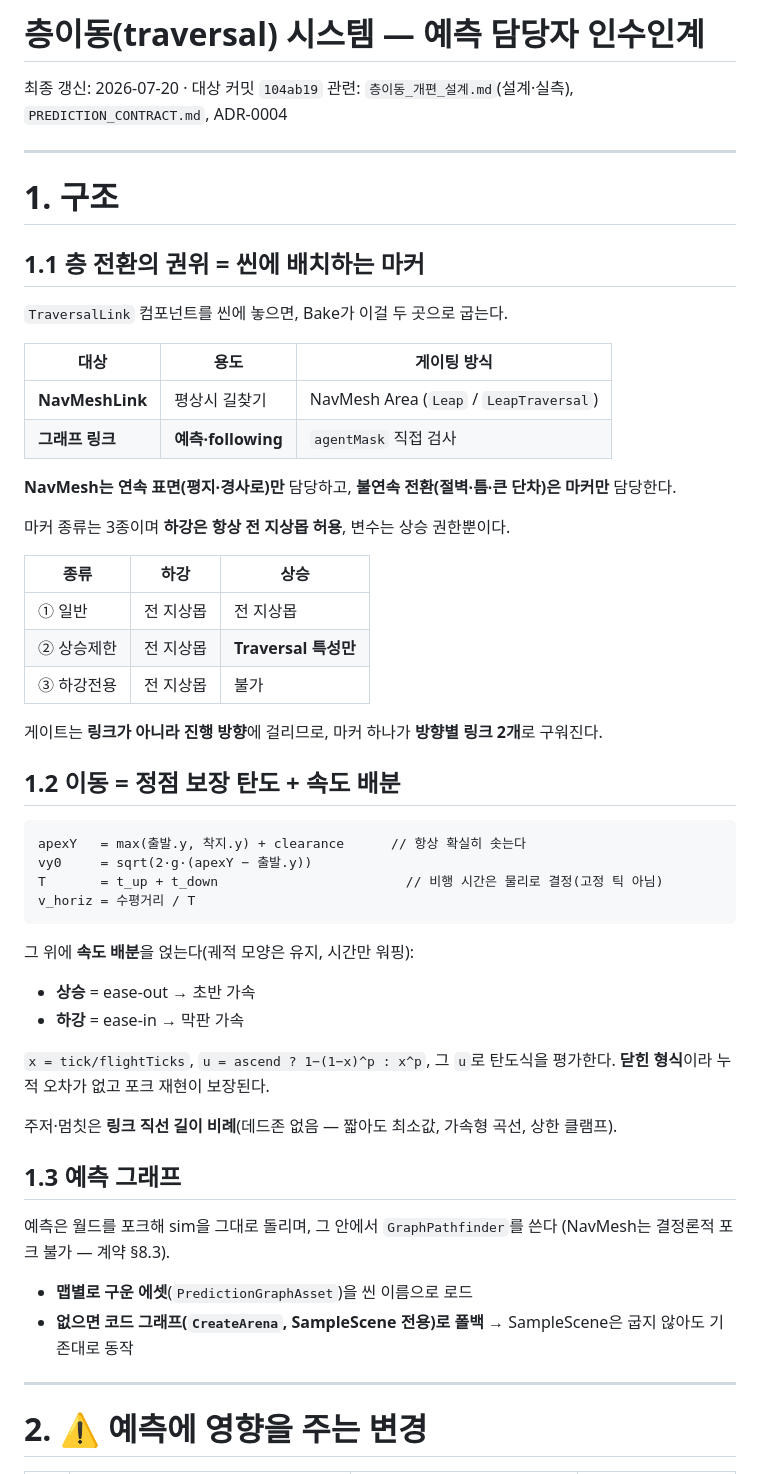
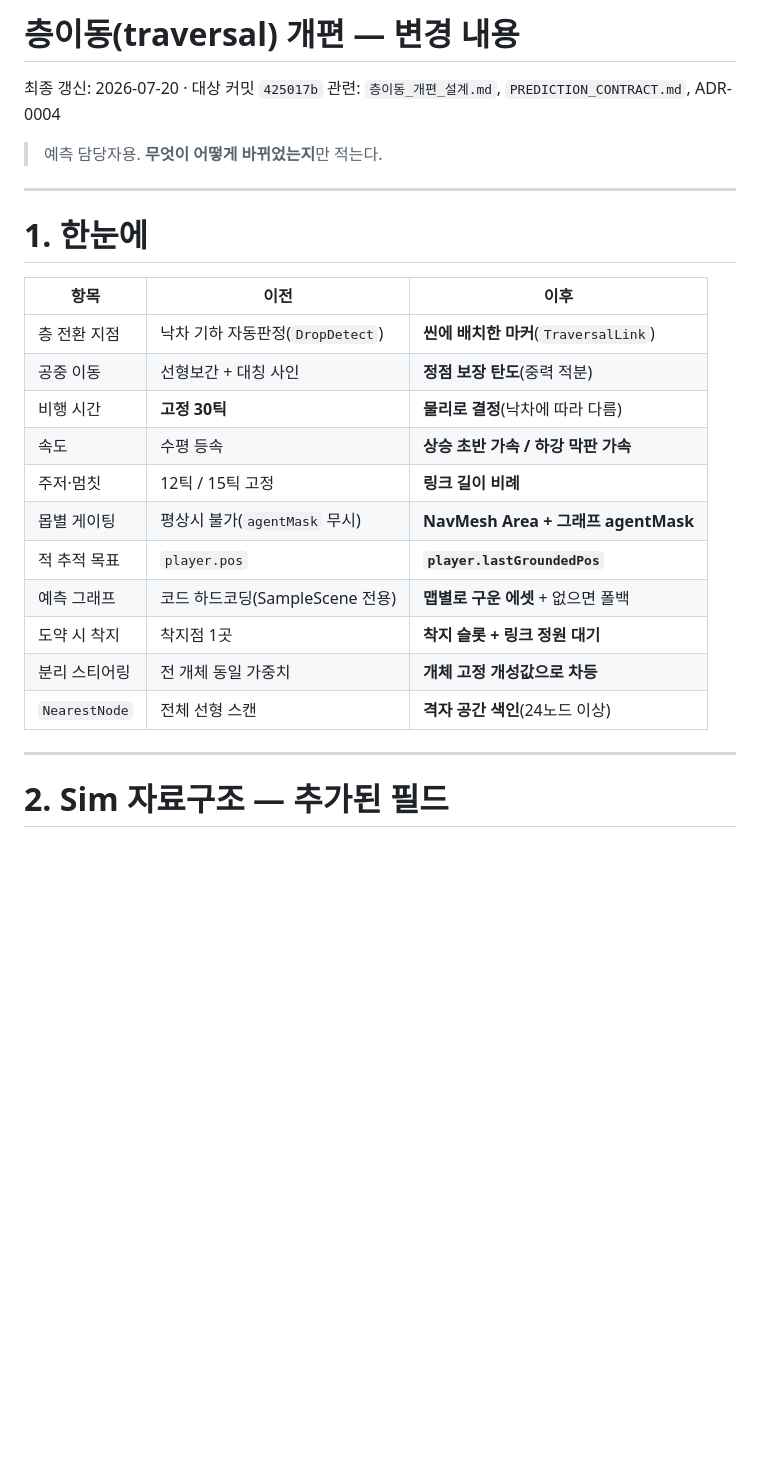
Before and after one commit to madcamp-official/26s-w3-c3-04, a Markdown page: docs/shared/층이동_개편_인수인계.md, the part around one of its changes. Rendered like a GitHub page; blank space fills up the shorter version.

````diff
--- a/docs/shared/층이동_개편_인수인계.md
+++ b/docs/shared/층이동_개편_인수인계.md
@@ -1,61 +1,29 @@
-# 층이동(traversal) 시스템 — 예측 담당자 인수인계
+# 층이동(traversal) 개편 — 변경 내용
 
-최종 갱신: 2026-07-20 · 대상 커밋 `104ab19`
-관련: `층이동_개편_설계.md`(설계·실측), `PREDICTION_CONTRACT.md`, ADR-0004
+최종 갱신: 2026-07-20 · 대상 커밋 `425017b`
+관련: `층이동_개편_설계.md`, `PREDICTION_CONTRACT.md`, ADR-0004
+
+> 예측 담당자용. **무엇이 어떻게 바뀌었는지**만 적는다.
 
 ---
 
-# 1. 구조
+# 1. 한눈에
 
-## 1.1 층 전환의 권위 = 씬에 배치하는 마커
-
-`TraversalLink` 컴포넌트를 씬에 놓으면, Bake가 이걸 두 곳으로 굽는다.
-
-| 대상 | 용도 | 게이팅 방식 |
+| 항목 | 이전 | 이후 |
 |---|---|---|
-| **NavMeshLink** | 평상시 길찾기 | NavMesh Area (`Leap` / `LeapTraversal`) |
-| **그래프 링크** | **예측·following** | `agentMask` 직접 검사 |
-
-**NavMesh는 연속 표면(평지·경사로)만** 담당하고, **불연속 전환(절벽·틈·큰 단차)은 마커만** 담당한다.
-
-마커 종류는 3종이며 **하강은 항상 전 지상몹 허용**, 변수는 상승 권한뿐이다.
-
-| 종류 | 하강 | 상승 |
-|---|---|---|
-| ① 일반 | 전 지상몹 | 전 지상몹 |
-| ② 상승제한 | 전 지상몹 | **Traversal 특성만** |
-| ③ 하강전용 | 전 지상몹 | 불가 |
-
-게이트는 **링크가 아니라 진행 방향**에 걸리므로, 마커 하나가 **방향별 링크 2개**로 구워진다.
-
-## 1.2 이동 = 정점 보장 탄도 + 속도 배분
-
-```
-apexY   = max(출발.y, 착지.y) + clearance      // 항상 확실히 솟는다
-vy0     = sqrt(2·g·(apexY − 출발.y))
-T       = t_up + t_down                        // 비행 시간은 물리로 결정(고정 틱 아님)
-v_horiz = 수평거리 / T
-```
-
-그 위에 **속도 배분**을 얹는다(궤적 모양은 유지, 시간만 워핑):
-- **상승** = ease-out → 초반 가속
-- **하강** = ease-in → 막판 가속
-
-`x = tick/flightTicks`, `u = ascend ? 1−(1−x)^p : x^p`, 그 `u`로 탄도식을 평가한다.
-**닫힌 형식**이라 누적 오차가 없고 포크 재현이 보장된다.
-
-주저·멈칫은 **링크 직선 길이 비례**(데드존 없음 — 짧아도 최소값, 가속형 곡선, 상한 클램프).
-
-## 1.3 예측 그래프
-
-예측은 월드를 포크해 sim을 그대로 돌리며, 그 안에서 `GraphPathfinder`를 쓴다
-(NavMesh는 결정론적 포크 불가 — 계약 §8.3).
-
-- **맵별로 구운 에셋**(`PredictionGraphAsset`)을 씬 이름으로 로드
-- **없으면 코드 그래프(`CreateArena`, SampleScene 전용)로 폴백**
-  → SampleScene은 굽지 않아도 기존대로 동작
+| 층 전환 지점 | 낙차 기하 자동판정(`DropDetect`) | **씬에 배치한 마커**(`TraversalLink`) |
+| 공중 이동 | 선형보간 + 대칭 사인 | **정점 보장 탄도**(중력 적분) |
+| 비행 시간 | **고정 30틱** | **물리로 결정**(낙차에 따라 다름) |
+| 속도 | 수평 등속 | **상승 초반 가속 / 하강 막판 가속** |
+| 주저·멈칫 | 12틱 / 15틱 고정 | **링크 길이 비례** |
+| 몹별 게이팅 | 평상시 불가(`agentMask` 무시) | **NavMesh Area + 그래프 agentMask** |
+| 적 추적 목표 | `player.pos` | **`player.lastGroundedPos`** |
+| 예측 그래프 | 코드 하드코딩(SampleScene 전용) | **맵별로 구운 에셋** + 없으면 폴백 |
+| 도약 시 착지 | 착지점 1곳 | **착지 슬롯 + 링크 정원 대기** |
+| 분리 스티어링 | 전 개체 동일 가중치 | **개체 고정 개성값으로 차등** |
+| `NearestNode` | 전체 선형 스캔 | **격자 공간 색인**(24노드 이상) |
 
 ---
 
-# 2. ⚠️ 예측에 영향을 주는 변경
+# 2. Sim 자료구조 — 추가된 필드
 
````
Also changed, not shown: other parts of docs/shared/층이동_개편_인수인계.md (+147 -182 lines).
